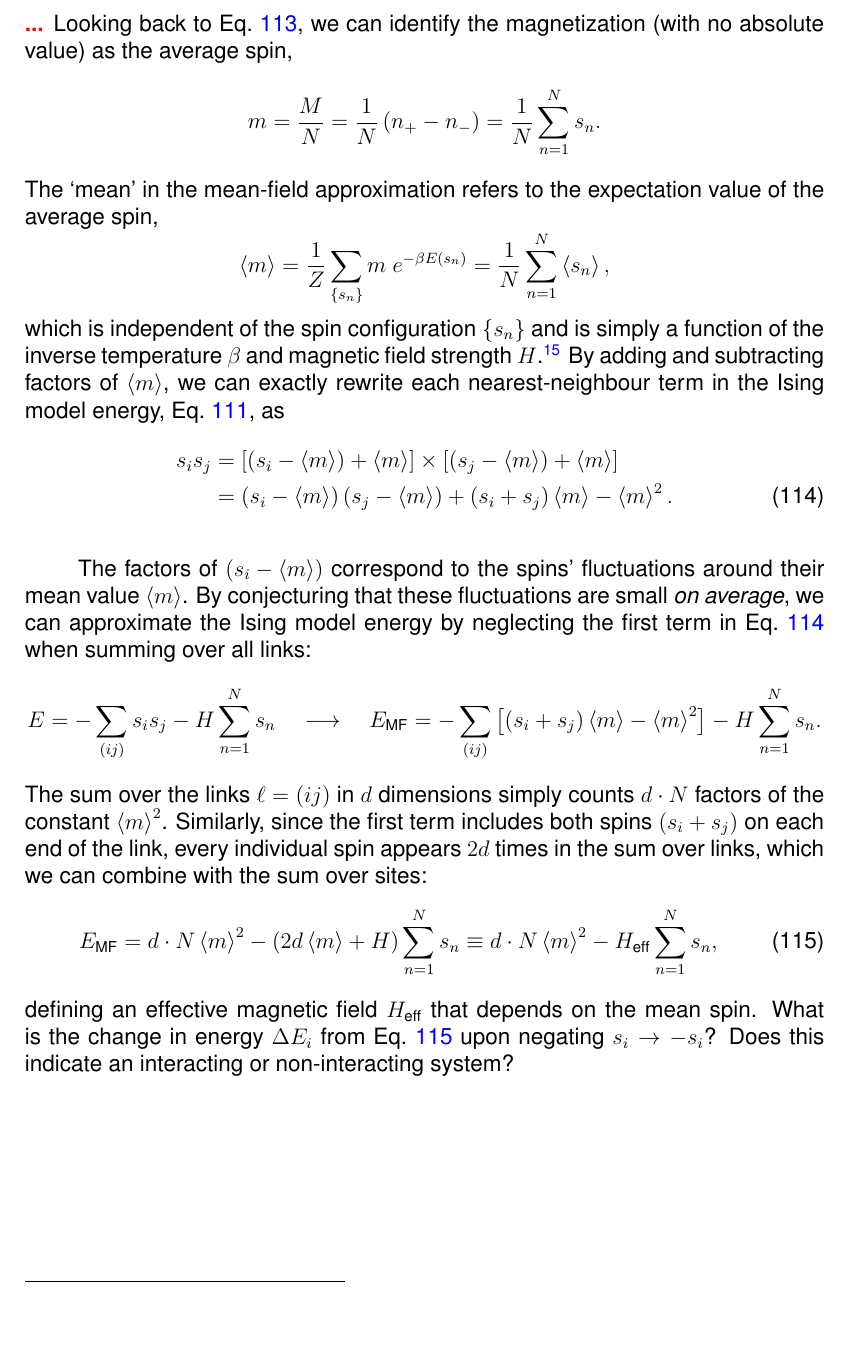
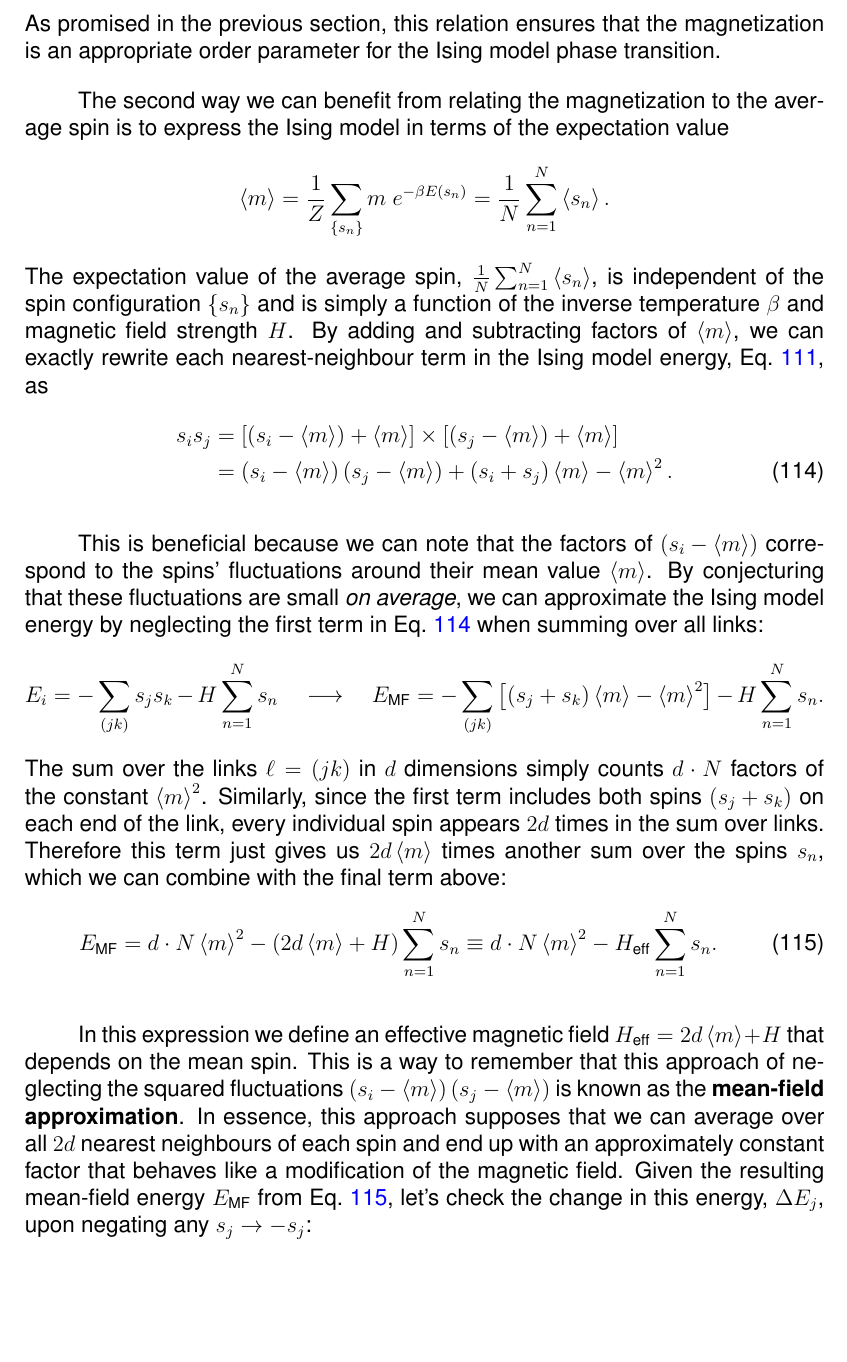
Before and after one commit to daschaich/MATH327_2022, a LaTeX document (lecture_notes/lecture.tex, which reads lecture_notes/unit09.tex): part of page 143 of 152 before the commit and part of page 142 of 152 after it, cut at the place of the change, the shorter picture padded with empty space. Compiled offline with pdfLaTeX.

Commit message:
Checkpoint first few pages of section 9.3

```diff
--- a/lecture_notes/unit09.tex
+++ b/lecture_notes/unit09.tex
@@ -248 +247,2 @@ we can write the full Ising model energy as
 \begin{equation*}
+  E_i = -\sum_{(jk)} s_j s_k - H \sum_{n = 1}^N s_n = -\sum_{(jk)} s_j s_k - H N m = -\sum_{(jk)} s_j s_k - H M.
@@ -257,37 +255,37 @@ What is this relation?
 \begin{mdframed}
   $\displaystyle \pderiv{}{H} F = $ \\[100 pt]
 \end{mdframed}
-\TODO{...}
-Looking back to \eq{eq:Ising_magnet}, we can identify the magnetization (with no absolute value) as the average spin,
+As promised in the previous section, this relation ensures that the magnetization is an appropriate order parameter for the Ising model phase transition.
+
+The second way we can benefit from relating the magnetization to the average spin is to express the Ising model in terms of the expectation value
 \begin{equation*}
-  m = \frac{M}{N} = \frac{1}{N}\left(n_+ - n_-\right) = \frac{1}{N} \sum_{n = 1}^N s_n.
+  \vev{m} = \frac{1}{Z} \sum_{\left\{s_n\right\}} m \; e^{-\be E(s_n)} = \frac{1}{N} \sum_{n = 1}^N \vev{s_n}.
 \end{equation*}
-The `mean' in the mean-field approximation refers to the expectation value of the average spin,
-\begin{equation*}
-  \vev{m} = \frac{1}{Z} \sum_{\left\{s_n\right\}} m \; e^{-\be E(s_n)} = \frac{1}{N} \sum_{n = 1}^N \vev{s_n},
-\end{equation*}
-which is independent of the spin configuration $\left\{s_n\right\}$ and is simply a function of the inverse temperature \be and magnetic field strength $H$.\footnote{\TODO{To be consistent with the redefinition of $n_{\pm}$ above \eq{eq:Ising_magnet}, we reverse our sign convention for the magnetic field, $H \to -H$.}}
+The expectation value of the average spin, $\frac{1}{N} \sum_{n = 1}^N \vev{s_n}$, is independent of the spin configuration $\left\{s_n\right\}$ and is simply a function of the inverse temperature \be and magnetic field strength $H$.
 By adding and subtracting factors of $\vev{m}$, we can exactly rewrite each nearest-neighbour term in the Ising model energy, \eq{eq:Ising_energy}, as
 \begin{align}
   s_i s_j & = \left[\left(s_i - \vev{m}\right) + \vev{m}\right] \times \left[\left(s_j - \vev{m}\right) + \vev{m}\right] \cr
           & = \left(s_i - \vev{m}\right) \left(s_j - \vev{m}\right) + \left(s_i + s_j\right)\vev{m} - \vev{m}^2. \label{eq:MF_start}
 \end{align}
 
-The factors of $\left(s_i - \vev{m}\right)$ correspond to the spins' fluctuations around their mean value $\vev{m}$.
+This is beneficial because we can note that the factors of $\left(s_i - \vev{m}\right)$ correspond to the spins' fluctuations around their mean value $\vev{m}$.
 By conjecturing that these fluctuations are small \textit{on average}, we can approximate the Ising model energy by neglecting the first term in \eq{eq:MF_start} when summing over all links:
 \begin{equation*}
-  E = -\sum_{(ij)} s_i s_j - H \sum_{n = 1}^N s_n \quad \lra \quad \EMF = -\sum_{(ij)} \left[\left(s_i + s_j\right)\vev{m} - \vev{m}^2\right] - H \sum_{n = 1}^N s_n.
+  E_i = -\sum_{(jk)} s_j s_k - H \sum_{n = 1}^N s_n \quad \lra \quad \EMF = -\sum_{(jk)} \left[\left(s_j + s_k\right)\vev{m} - \vev{m}^2\right] - H \sum_{n = 1}^N s_n.
 \end{equation*}
-The sum over the links $\ell = (ij)$ in $d$ dimensions simply counts $d\cdot N$ factors of the constant $\vev{m}^2$.
-Similarly, since the first term includes both spins $\left(s_i + s_j\right)$ on each end of the link, every individual spin appears $2d$ times in the sum over links, which we can combine with the sum over sites:
+The sum over the links $\ell = (jk)$ in $d$ dimensions simply counts $d\cdot N$ factors of the constant $\vev{m}^2$.
+Similarly, since the first term includes both spins $\left(s_j + s_k\right)$ on each end of the link, every individual spin appears $2d$ times in the sum over links.
+Therefore this term just gives us $2d\vev{m}$ times another sum over the spins $s_n$, which we can combine with the final term above:
 \begin{equation}
   \label{eq:MF_energy}
-  \EMF = d\cdot N \vev{m}^2 - \left(2d\vev{m} + H\right) \sum_{n = 1}^N s_n \equiv d\cdot N \vev{m}^2 - H_{\text{eff}} \sum_{n = 1}^N s_n,
+  \EMF = d\cdot N \vev{m}^2 - \left(2d\vev{m} + H\right) \sum_{n = 1}^N s_n \equiv d\cdot N \vev{m}^2 - H_{\text{eff}} \sum_{n = 1}^N s_n.
 \end{equation}
-defining an effective magnetic field $H_{\text{eff}}$ that depends on the mean spin.
-What is the change in energy $\De E_i$ from \eq{eq:MF_energy} upon negating $s_i \to -s_i$?
-Does this indicate an interacting or non-interacting system?
+
+In this expression we define an effective magnetic field $H_{\text{eff}} = 2d\vev{m} + H$ that depends on the mean spin.
+This is a way to remember that this approach of neglecting the squared fluctuations $\left(s_i - \vev{m}\right) \left(s_j - \vev{m}\right)$ is known as the \textbf{mean-field approximation}.
+In essence, this approach supposes that we can average over all $2d$ nearest neighbours of each spin and end up with an approximately constant factor that behaves like a modification of the magnetic field. % TODO: Applies more generally than just the Ising model...
+Given the resulting mean-field energy \EMF from \eq{eq:MF_energy}, let's check the change in this energy, $\De E_j$, upon negating any $s_j \to -s_j$:
 \begin{mdframed}
-  \ \\[100 pt]
+  \ \\[120 pt]
 \end{mdframed}
 
```
Also changed, not shown: lecture_notes/figs/unit09_graphene.pdf (added), lecture_notes/figs/unit09_lattice_1d.pdf (added), lecture_notes/figs/unit09_lattice_2d.pdf (added), lecture_notes/figs/unit09_lattice_3d.pdf (added), lecture_notes/unit09.tex (39 more changed lines).
